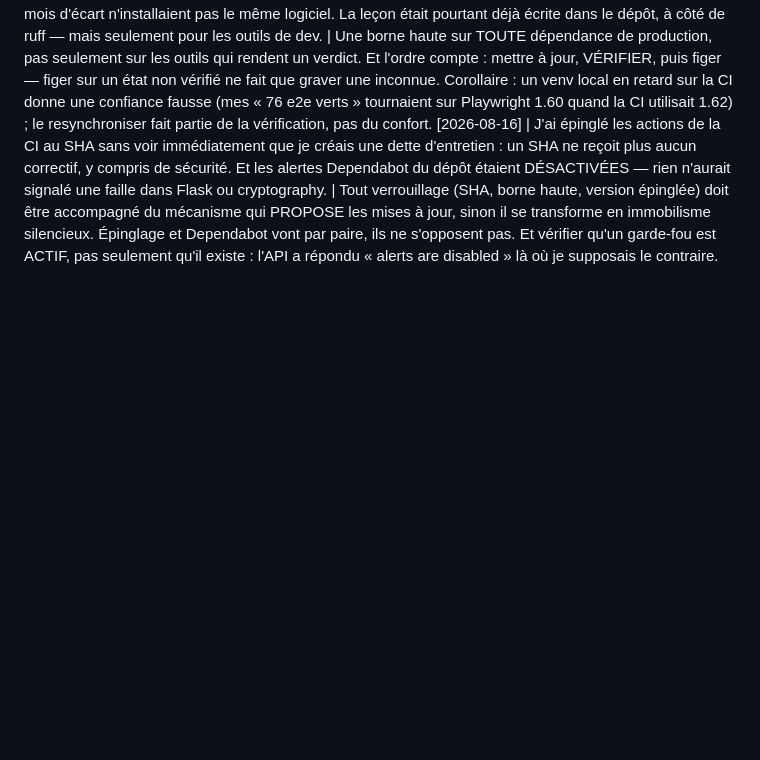
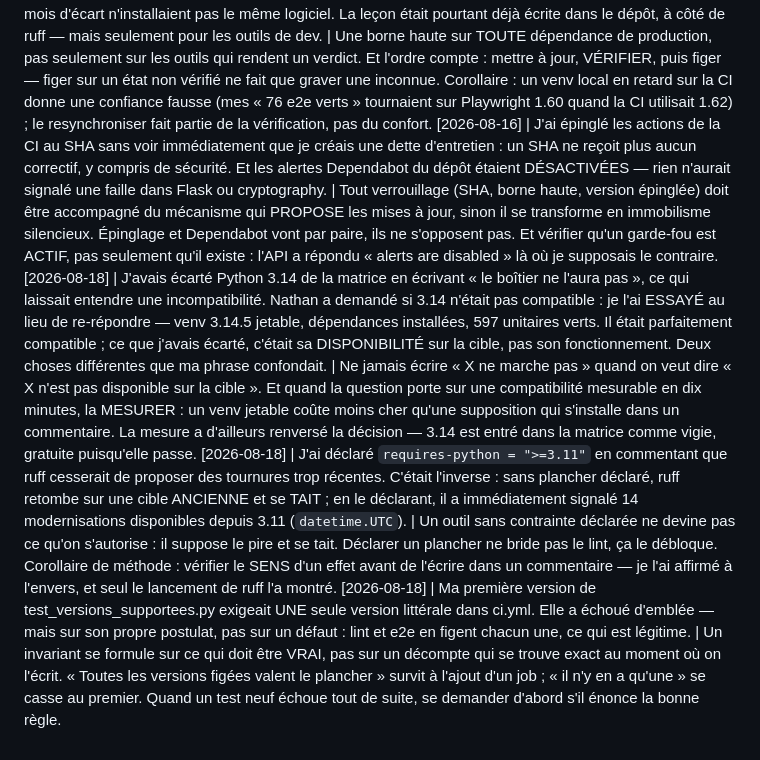
Before and after one commit to nhurstel/comroster, a Markdown page: tasks/lessons.md, the part around the change. GitHub-like rendering; blank space fills up the shorter version.

Commit message:
docs: Trixie, la compatibilité 3.14 mesurée, et trois leçons

```diff
--- a/tasks/lessons.md
+++ b/tasks/lessons.md
@@ -125,3 +125,6 @@ Format : `[date] | ce qui a mal tourné | règle pour l'éviter`
 [2026-08-16] | À la question « pourquoi pas le dernier Python ? », j'allais répondre en comparant des dates de fin de vie. La vraie réponse était dans deploy/ : le boîtier est un Pi OS Bookworm et setup-pi.sh crée son venv avec le `python3` du système, soit 3.11 — alors que la CI testait 3.12. Elle n'avait jamais testé la version qui tourne chez le client, et passer à 3.14 aurait AGGRANDI l'écart. | Pour toute question de version — Python, OS, navigateur —, chercher d'abord ce que la CIBLE exécute, dans les scripts de déploiement, pas ce qui est le plus récent. « À jour » n'est pas une valeur en soi : la valeur, c'est que la CI teste ce qui tourne en production. Matrice = version de la cible en premier cran, les suivantes pour voir venir, et rien au-delà de ce que la cible pourra recevoir.
 [2026-08-16] | requirements.txt n'avait que des bornes basses. La CI et le BOÎTIER installaient donc « la dernière au moment du pip install » : cryptography>=42 donnait 50.0.0, gunicorn>=21 donnait 26.0.0, et Flask-Limiter avait franchi un changement de majeure sans que personne ne le décide. Deux mises en service à un mois d'écart n'installaient pas le même logiciel. La leçon était pourtant déjà écrite dans le dépôt, à côté de ruff — mais seulement pour les outils de dev. | Une borne haute sur TOUTE dépendance de production, pas seulement sur les outils qui rendent un verdict. Et l'ordre compte : mettre à jour, VÉRIFIER, puis figer — figer sur un état non vérifié ne fait que graver une inconnue. Corollaire : un venv local en retard sur la CI donne une confiance fausse (mes « 76 e2e verts » tournaient sur Playwright 1.60 quand la CI utilisait 1.62) ; le resynchroniser fait partie de la vérification, pas du confort.
 [2026-08-16] | J'ai épinglé les actions de la CI au SHA sans voir immédiatement que je créais une dette d'entretien : un SHA ne reçoit plus aucun correctif, y compris de sécurité. Et les alertes Dependabot du dépôt étaient DÉSACTIVÉES — rien n'aurait signalé une faille dans Flask ou cryptography. | Tout verrouillage (SHA, borne haute, version épinglée) doit être accompagné du mécanisme qui PROPOSE les mises à jour, sinon il se transforme en immobilisme silencieux. Épinglage et Dependabot vont par paire, ils ne s'opposent pas. Et vérifier qu'un garde-fou est ACTIF, pas seulement qu'il existe : l'API a répondu « alerts are disabled » là où je supposais le contraire.
+[2026-08-18] | J'avais écarté Python 3.14 de la matrice en écrivant « le boîtier ne l'aura pas », ce qui laissait entendre une incompatibilité. Nathan a demandé si 3.14 n'était pas compatible : je l'ai ESSAYÉ au lieu de re-répondre — venv 3.14.5 jetable, dépendances installées, 597 unitaires verts. Il était parfaitement compatible ; ce que j'avais écarté, c'était sa DISPONIBILITÉ sur la cible, pas son fonctionnement. Deux choses différentes que ma phrase confondait. | Ne jamais écrire « X ne marche pas » quand on veut dire « X n'est pas disponible sur la cible ». Et quand la question porte sur une compatibilité mesurable en dix minutes, la MESURER : un venv jetable coûte moins cher qu'une supposition qui s'installe dans un commentaire. La mesure a d'ailleurs renversé la décision — 3.14 est entré dans la matrice comme vigie, gratuite puisqu'elle passe.
+[2026-08-18] | J'ai déclaré `requires-python = ">=3.11"` en commentant que ruff cesserait de proposer des tournures trop récentes. C'était l'inverse : sans plancher déclaré, ruff retombe sur une cible ANCIENNE et se TAIT ; en le déclarant, il a immédiatement signalé 14 modernisations disponibles depuis 3.11 (`datetime.UTC`). | Un outil sans contrainte déclarée ne devine pas ce qu'on s'autorise : il suppose le pire et se tait. Déclarer un plancher ne bride pas le lint, ça le débloque. Corollaire de méthode : vérifier le SENS d'un effet avant de l'écrire dans un commentaire — je l'ai affirmé à l'envers, et seul le lancement de ruff l'a montré.
+[2026-08-18] | Ma première version de test_versions_supportees.py exigeait UNE seule version littérale dans ci.yml. Elle a échoué d'emblée — mais sur son propre postulat, pas sur un défaut : lint et e2e en figent chacun une, ce qui est légitime. | Un invariant se formule sur ce qui doit être VRAI, pas sur un décompte qui se trouve exact au moment où on l'écrit. « Toutes les versions figées valent le plancher » survit à l'ajout d'un job ; « il n'y en a qu'une » se casse au premier. Quand un test neuf échoue tout de suite, se demander d'abord s'il énonce la bonne règle.
```
Also changed, not shown: tasks/todo.md (+19 -0 lines).
